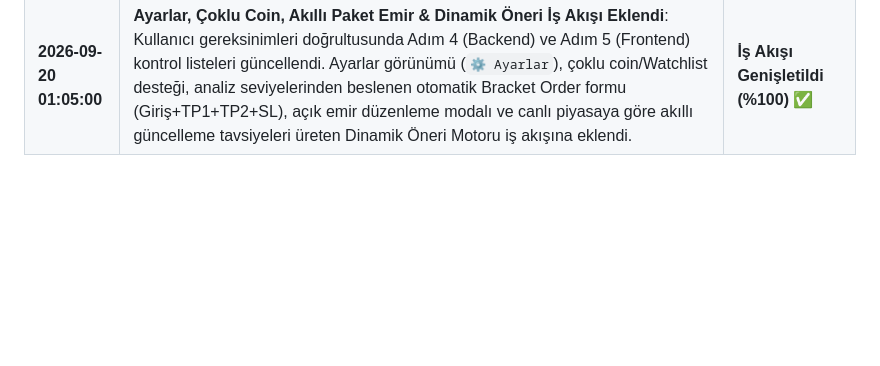
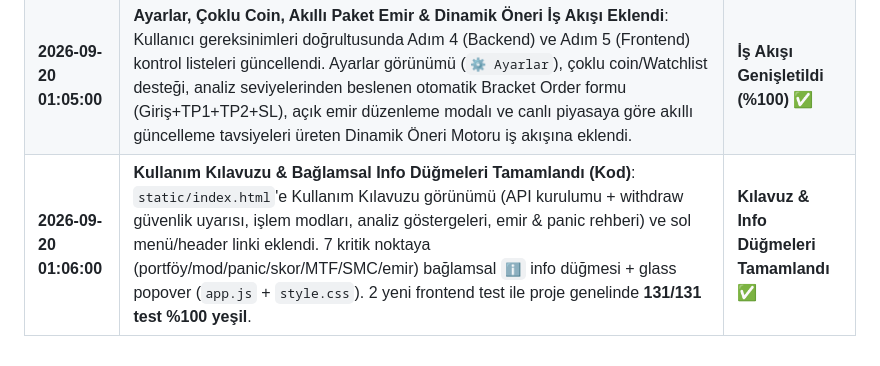
Before and after one commit to engintalay/kuCoinAlSatBot, a Markdown page: docs/workflow.md, the part around the change. Drawn GitHub-style; blank space fills up the shorter version.

Commit message:
docs: mark user guide + info buttons done (131/131 tests)

```diff
--- a/docs/workflow.md
+++ b/docs/workflow.md
@@ -298,3 +298,4 @@ Her adım öncekinin tamamlanmasını bekler. **Modül 1** uygulama için temel
 | **2026-09-20 00:55:00** | **Yardımcı Fonksiyon Testleri (`tests/test_utils.py`) Tamamlandı**: `crypto.py` (fiyat/miktar formatlama hassasiyeti), `time_sync.py` (timestamp, drift kontrolü ve toleransı), `logger.py` fonksiyonları 14 yeni birim test ile %100 kapsama ulaştı. Proje genelinde **129/129 birim test %100 yeşil** geçti, genel test kapsamı **%77**'ye yükseldi. | **Yardımcı Testler Tamamlandı (%100) ✅** |
 | **2026-09-20 00:56:00** | **crypto.py bug fix + Adım 7 Son Kontroller**: `format_price` içindeki `float.quantize` `AttributeError` düzeltildi (fonksiyon hiç çalışmıyordu; artık BTC 2 / SHIB 8 / default 4 basamak doğru). Adım 7 doğrulandı: Swagger `/openapi.json` (20 path), `/docs`, `/redoc` = 200; `.gitignore` hassas dosyaları koruyor, `.env`/`.venv` git'te izlenmiyor. | **Adım 7 Tamamlandı ✅** |
 | **2026-09-20 01:05:00** | **Ayarlar, Çoklu Coin, Akıllı Paket Emir & Dinamik Öneri İş Akışı Eklendi**: Kullanıcı gereksinimleri doğrultusunda Adım 4 (Backend) ve Adım 5 (Frontend) kontrol listeleri güncellendi. Ayarlar görünümü (`⚙️ Ayarlar`), çoklu coin/Watchlist desteği, analiz seviyelerinden beslenen otomatik Bracket Order formu (Giriş+TP1+TP2+SL), açık emir düzenleme modalı ve canlı piyasaya göre akıllı güncelleme tavsiyeleri üreten Dinamik Öneri Motoru iş akışına eklendi. | **İş Akışı Genişletildi (%100) ✅** |
+| **2026-09-20 01:06:00** | **Kullanım Kılavuzu & Bağlamsal Info Düğmeleri Tamamlandı (Kod)**: `static/index.html`'e Kullanım Kılavuzu görünümü (API kurulumu + withdraw güvenlik uyarısı, işlem modları, analiz göstergeleri, emir & panic rehberi) ve sol menü/header linki eklendi. 7 kritik noktaya (portföy/mod/panic/skor/MTF/SMC/emir) bağlamsal `ℹ️` info düğmesi + glass popover (`app.js` + `style.css`). 2 yeni frontend test ile proje genelinde **131/131 test %100 yeşil**. | **Kılavuz & Info Düğmeleri Tamamlandı ✅** |
```
